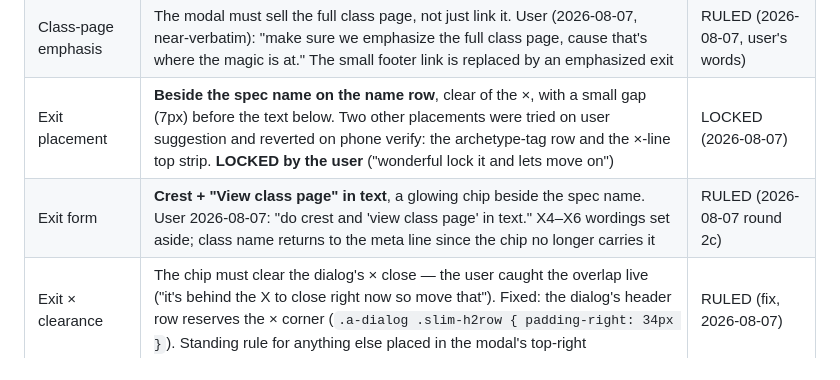
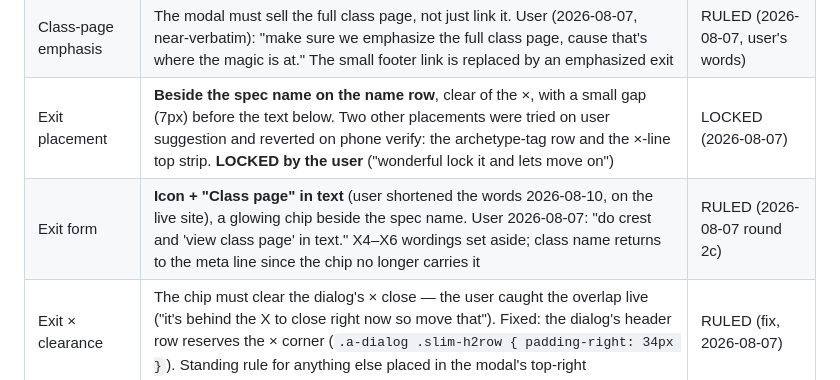
Before and after one commit to BlakeDonn/coa-class-mockups, a Markdown page: choose-page-grammar.md, the part around the change. GitHub-like rendering.

Commit message:
lab sync: chip reads 'Class page'; grammar records the live-site amendment
Co-Authored-By: Claude Fable 5 <noreply@anthropic.com>

```diff
--- a/choose-page-grammar.md
+++ b/choose-page-grammar.md
@@ -55,7 +55,7 @@ Same format and authority rules as `atlas-page-grammar.md` and `class-page-gramm
 | Register | **P1 slim quick-look**: one screen — identity, archetype tag, demand pips, ✓/✕, defining talents. The mini-class-page modal retires; the nine folds live on the class page only. User 2026-08-07: "p1" | RULED (2026-08-07 round 2) |
 | Class-page emphasis | The modal must sell the full class page, not just link it. User (2026-08-07, near-verbatim): "make sure we emphasize the full class page, cause that's where the magic is at." The small footer link is replaced by an emphasized exit | RULED (2026-08-07, user's words) |
 | Exit placement | **Beside the spec name on the name row**, clear of the ×, with a small gap (7px) before the text below. Two other placements were tried on user suggestion and reverted on phone verify: the archetype-tag row and the ×-line top strip. **LOCKED by the user** ("wonderful lock it and lets move on") | LOCKED (2026-08-07) |
-| Exit form | **Crest + "View class page" in text**, a glowing chip beside the spec name. User 2026-08-07: "do crest and 'view class page' in text." X4–X6 wordings set aside; class name returns to the meta line since the chip no longer carries it | RULED (2026-08-07 round 2c) |
+| Exit form | **Icon + "Class page" in text** (user shortened the words 2026-08-10, on the live site), a glowing chip beside the spec name. User 2026-08-07: "do crest and 'view class page' in text." X4–X6 wordings set aside; class name returns to the meta line since the chip no longer carries it | RULED (2026-08-07 round 2c) |
 | Exit × clearance | The chip must clear the dialog's × close — the user caught the overlap live ("it's behind the X to close right now so move that"). Fixed: the dialog's header row reserves the × corner (`.a-dialog .slim-h2row { padding-right: 34px }`). Standing rule for anything else placed in the modal's top-right | RULED (fix, 2026-08-07) |
 | Exit destination | Pilot classes demo the ruled study (`rhythm-class.html?c=<class>`); the rest link to today's `class.html` until the site slice + ×21 authoring land | note |
 
```
